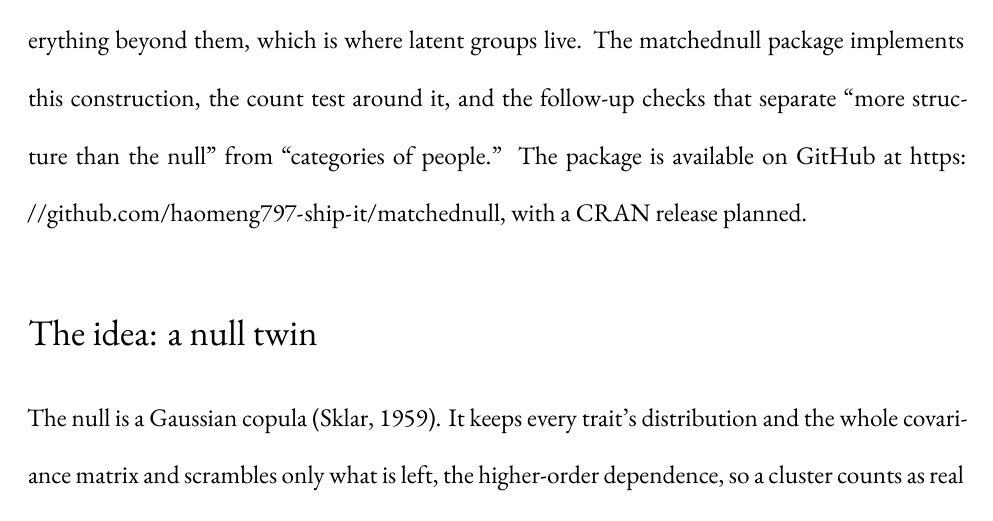
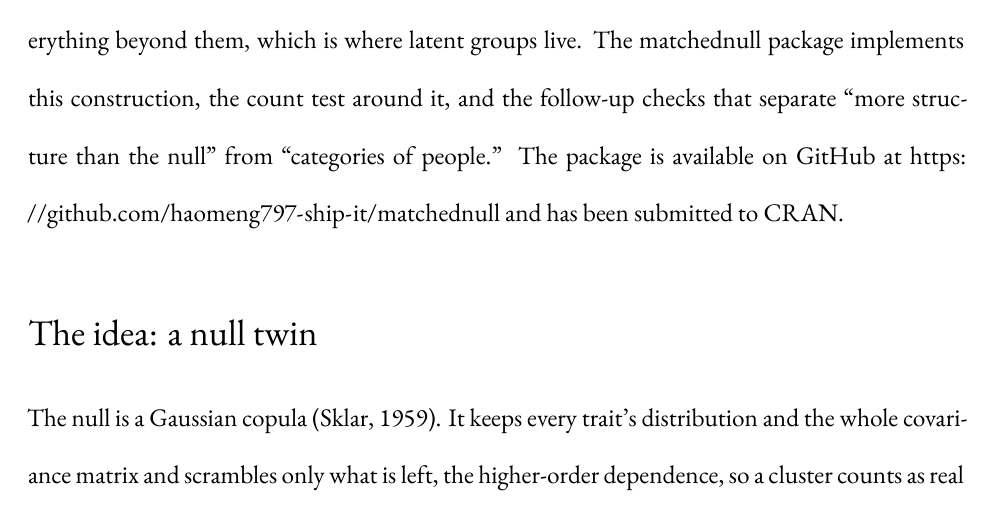
Before and after one commit to haomeng797-ship-it/types-without-taxa, a Quarto document (paper/tutorial_brm.qmd): part of page 3 of 29, cut so that both start at the same text. The pictures show the output file paper/tutorial_brm.pdf that the author committed with the source.

Commit message:
note cran submission in text

```diff
--- a/paper/tutorial_brm.qmd
+++ b/paper/tutorial_brm.qmd
@@ -130,7 +130,7 @@ are each variable's distribution and the correlations among variables; the thing
 everything beyond them, which is where latent groups live. The matchednull package implements
 this construction, the count test around it, and the follow-up checks that separate "more
 structure than the null" from "categories of people." The package is available on GitHub at
-<https://github.com/haomeng797-ship-it/matchednull>, with a CRAN release planned.
+<https://github.com/haomeng797-ship-it/matchednull> and has been submitted to CRAN.
 
 # The idea: a null twin
 
```
Also changed, not shown: paper/tutorial_brm.pdf, 1 other file.
